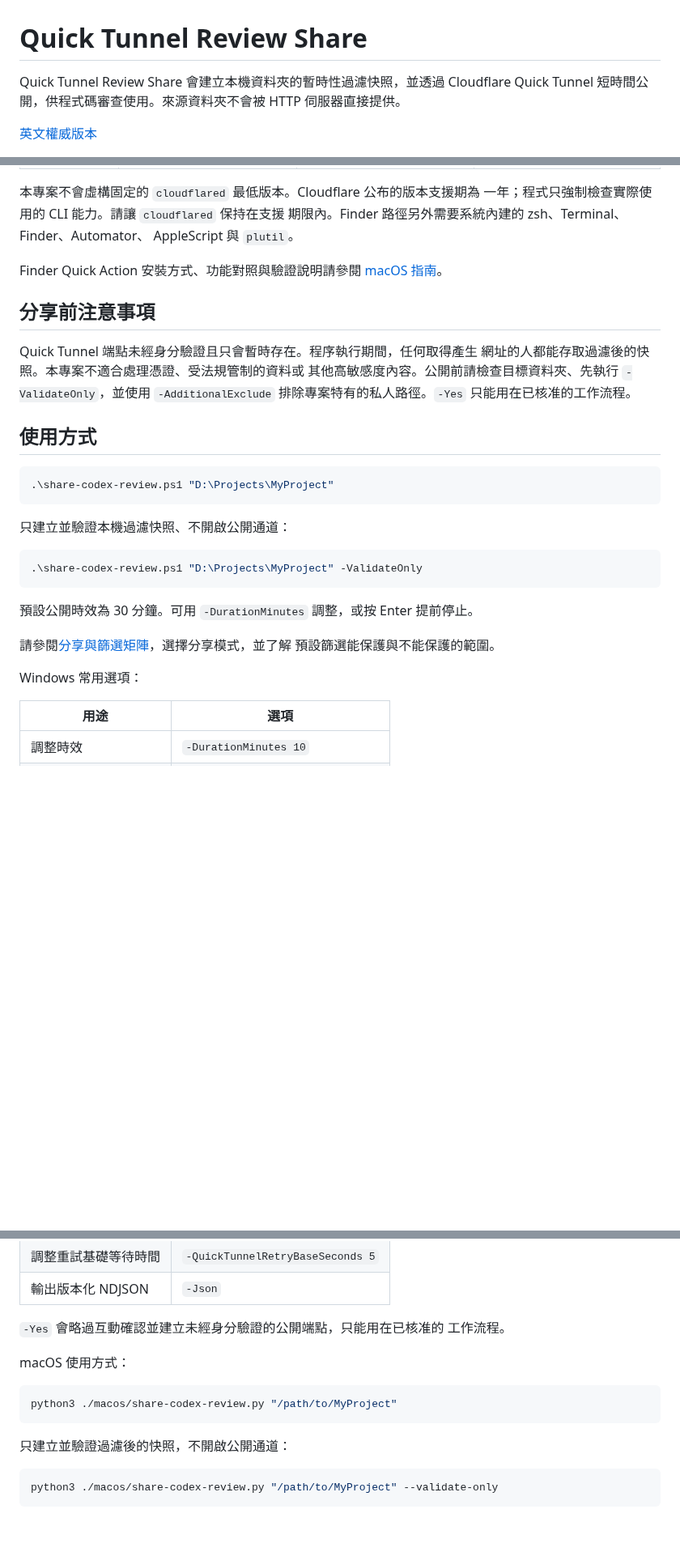
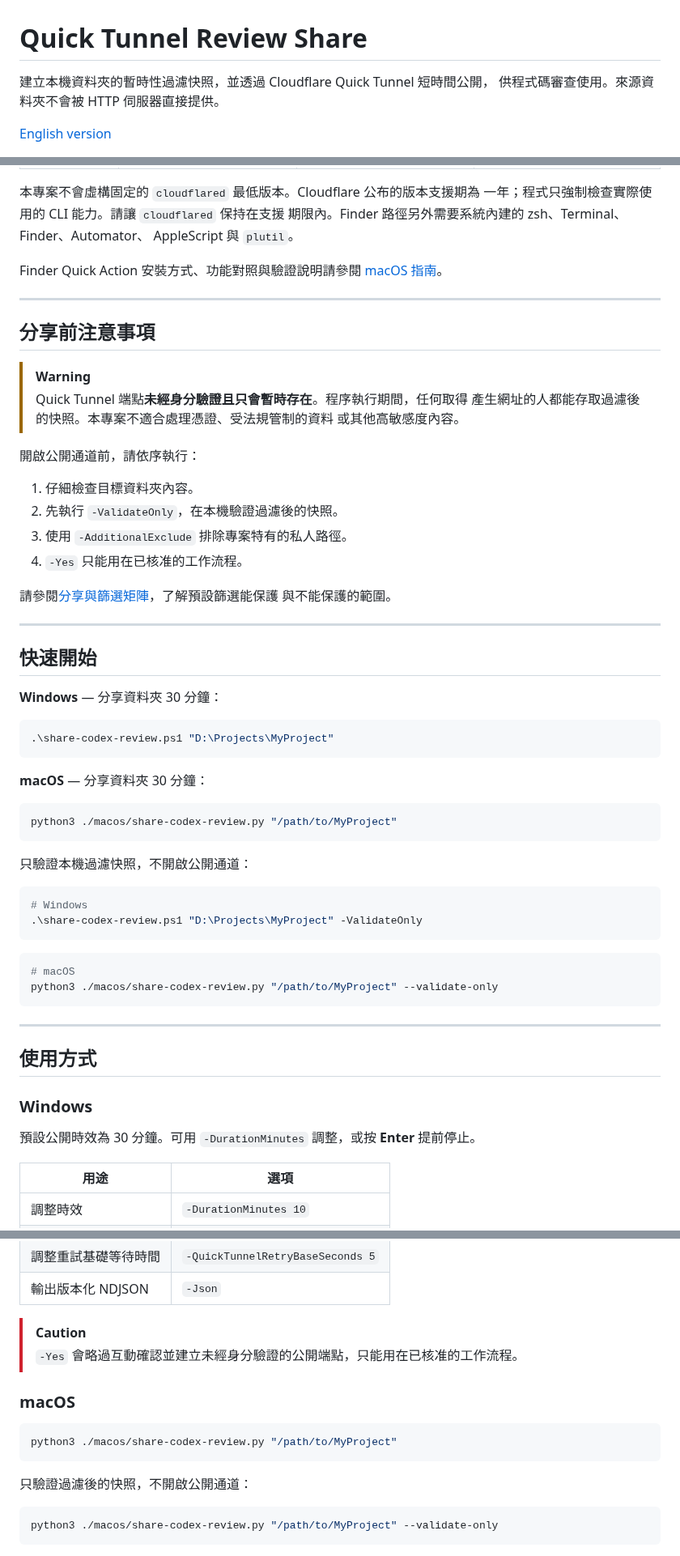
Before and after one commit to pingqLIN/Quick-Tunnel, a Markdown page: README.zh-tw.md, 3 parts joined by grey strips. Shown at 81% size. Drawn GitHub-style; blank space fills up the shorter version.

````diff
--- a/README.zh-tw.md
+++ b/README.zh-tw.md
@@ -1,8 +1,7 @@
 # Quick Tunnel Review Share
 
-Quick Tunnel Review Share 會建立本機資料夾的暫時性過濾快照，並透過
-Cloudflare Quick Tunnel 短時間公開，供程式碼審查使用。來源資料夾不會被
-HTTP 伺服器直接提供。
+建立本機資料夾的暫時性過濾快照，並透過 Cloudflare Quick Tunnel 短時間公開，
+供程式碼審查使用。來源資料夾不會被 HTTP 伺服器直接提供。
 
-[英文權威版本](README.md)
+[English version](README.md)
 
@@ -42,31 +60,60 @@ AppleScript 與 `plutil`。
 Finder Quick Action 安裝方式、功能對照與驗證說明請參閱
 [macOS 指南](macos/README.zh-tw.md)。
 
+---
+
 ## 分享前注意事項
 
-Quick Tunnel 端點未經身分驗證且只會暫時存在。程序執行期間，任何取得產生
-網址的人都能存取過濾後的快照。本專案不適合處理憑證、受法規管制的資料或
-其他高敏感度內容。公開前請檢查目標資料夾、先執行 `-ValidateOnly`，並使用
-`-AdditionalExclude` 排除專案特有的私人路徑。`-Yes` 只能用在已核准的工作流程。
+> [!WARNING]
+> Quick Tunnel 端點**未經身分驗證且只會暫時存在**。程序執行期間，任何取得
+> 產生網址的人都能存取過濾後的快照。本專案不適合處理憑證、受法規管制的資料
+> 或其他高敏感度內容。
 
-## 使用方式
+開啟公開通道前，請依序執行：
+
+1. 仔細檢查目標資料夾內容。
+2. 先執行 `-ValidateOnly`，在本機驗證過濾後的快照。
+3. 使用 `-AdditionalExclude` 排除專案特有的私人路徑。
+4. `-Yes` 只能用在已核准的工作流程。
+
+請參閱[分享與篩選矩陣](docs/SHARING_MATRIX.zh-tw.md)，了解預設篩選能保護
+與不能保護的範圍。
+
+---
+
+## 快速開始
+
+**Windows** — 分享資料夾 30 分鐘：
 
 ```powershell
 .\share-codex-review.ps1 "D:\Projects\MyProject"
 ```
 
-只建立並驗證本機過濾快照、不開啟公開通道：
+**macOS** — 分享資料夾 30 分鐘：
+
+```zsh
+python3 ./macos/share-codex-review.py "/path/to/MyProject"
+```
+
+只驗證本機過濾快照，不開啟公開通道：
 
 ```powershell
+# Windows
 .\share-codex-review.ps1 "D:\Projects\MyProject" -ValidateOnly
 ```
 
-預設公開時效為 30 分鐘。可用 `-DurationMinutes` 調整，或按 Enter 提前停止。
+```zsh
+# macOS
+python3 ./macos/share-codex-review.py "/path/to/MyProject" --validate-only
+```
 
-請參閱[分享與篩選矩陣](docs/SHARING_MATRIX.zh-tw.md)，選擇分享模式，並了解
-預設篩選能保護與不能保護的範圍。
+---
 
-Windows 常用選項：
+## 使用方式
+
+### Windows
+
+預設公開時效為 30 分鐘。可用 `-DurationMinutes` 調整，或按 **Enter** 提前停止。
 
 | 用途 | 選項 |
 | --- | --- |
@@ -80,19 +127,19 @@ Windows 常用選項：
 | 調整重試基礎等待時間 | `-QuickTunnelRetryBaseSeconds 5` |
 | 輸出版本化 NDJSON | `-Json` |
 
-`-Yes` 會略過互動確認並建立未經身分驗證的公開端點，只能用在已核准的
-工作流程。
+> [!CAUTION]
+> `-Yes` 會略過互動確認並建立未經身分驗證的公開端點，只能用在已核准的工作流程。
 
-macOS 使用方式：
+### macOS
 
-~~~zsh
+```zsh
 python3 ./macos/share-codex-review.py "/path/to/MyProject"
-~~~
+```
 
-只建立並驗證過濾後的快照，不開啟公開通道：
+只驗證過濾後的快照，不開啟公開通道：
 
-~~~zsh
+```zsh
 python3 ./macos/share-codex-review.py "/path/to/MyProject" --validate-only
-~~~
+```
 
 <p align="center">
````
Also changed, not shown: other parts of README.zh-tw.md (+94 -32 lines), README.md (+165 -74 lines), docs/assets/readme/quick-tunnel-private-home-visit.jpg (added), 1 other file.
